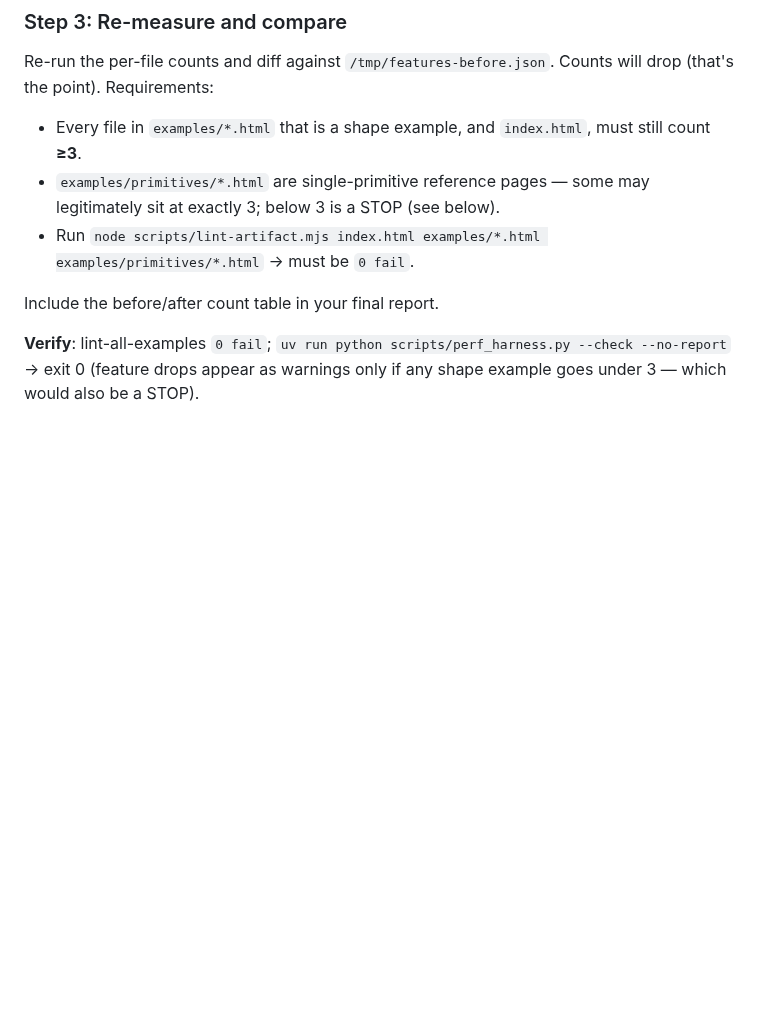
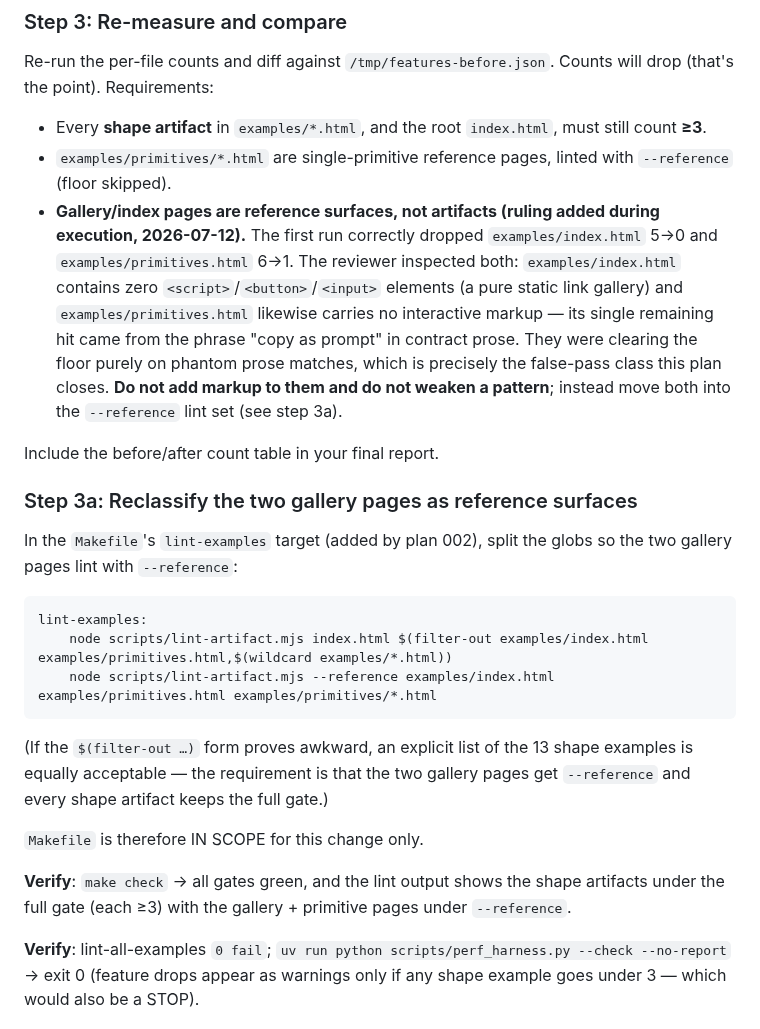
Before and after one commit to twidtwid/render-as-html, a Markdown page: plans/006-tighten-artifact-quality-gates.md, the part around the change. GitHub-like rendering; blank space fills up the shorter version.

Commit message:
plans/006: reclassify gallery pages as reference surfaces (step 3a)
Tightened vocabulary correctly dropped examples/index.html 5->0 and
examples/primitives.html 6->1. Both verified to contain zero interactive
markup — they were clearing the artifact floor on phantom prose matches.
Ruling: --reference set, not weakened patterns.

Co-Authored-By: Claude Fable 5 <noreply@anthropic.com>
Claude-Session: https://claude.ai/code/session_01RD3iYbi6DoKWGCr8yiLKjf

````diff
--- a/plans/006-tighten-artifact-quality-gates.md
+++ b/plans/006-tighten-artifact-quality-gates.md
@@ -118,11 +118,27 @@ Update the sync comment in `lint-artifact.mjs:43` to keep saying the vocabularie
 
 Re-run the per-file counts and diff against `/tmp/features-before.json`. Counts will drop (that's the point). Requirements:
 
-- Every file in `examples/*.html` that is a shape example, and `index.html`, must still count **≥3**.
-- `examples/primitives/*.html` are single-primitive reference pages — some may legitimately sit at exactly 3; below 3 is a STOP (see below).
-- Run `node scripts/lint-artifact.mjs index.html examples/*.html examples/primitives/*.html` → must be `0 fail`.
+- Every **shape artifact** in `examples/*.html`, and the root `index.html`, must still count **≥3**.
+- `examples/primitives/*.html` are single-primitive reference pages, linted with `--reference` (floor skipped).
+- **Gallery/index pages are reference surfaces, not artifacts (ruling added during execution, 2026-07-12).** The first run correctly dropped `examples/index.html` 5→0 and `examples/primitives.html` 6→1. The reviewer inspected both: `examples/index.html` contains zero `<script>`/`<button>`/`<input>` elements (a pure static link gallery) and `examples/primitives.html` likewise carries no interactive markup — its single remaining hit came from the phrase "copy as prompt" in contract prose. They were clearing the floor purely on phantom prose matches, which is precisely the false-pass class this plan closes. **Do not add markup to them and do not weaken a pattern**; instead move both into the `--reference` lint set (see step 3a).
 
 Include the before/after count table in your final report.
+
+### Step 3a: Reclassify the two gallery pages as reference surfaces
+
+In the `Makefile`'s `lint-examples` target (added by plan 002), split the globs so the two gallery pages lint with `--reference`:
+
+```makefile
+lint-examples:
+	node scripts/lint-artifact.mjs index.html $(filter-out examples/index.html examples/primitives.html,$(wildcard examples/*.html))
+	node scripts/lint-artifact.mjs --reference examples/index.html examples/primitives.html examples/primitives/*.html
+```
+
+(If the `$(filter-out …)` form proves awkward, an explicit list of the 13 shape examples is equally acceptable — the requirement is that the two gallery pages get `--reference` and every shape artifact keeps the full gate.)
+
+`Makefile` is therefore IN SCOPE for this change only.
+
+**Verify**: `make check` → all gates green, and the lint output shows the shape artifacts under the full gate (each ≥3) with the gallery + primitive pages under `--reference`.
 
 **Verify**: lint-all-examples `0 fail`; `uv run python scripts/perf_harness.py --check --no-report` → exit 0 (feature drops appear as warnings only if any shape example goes under 3 — which would also be a STOP).
 
````
